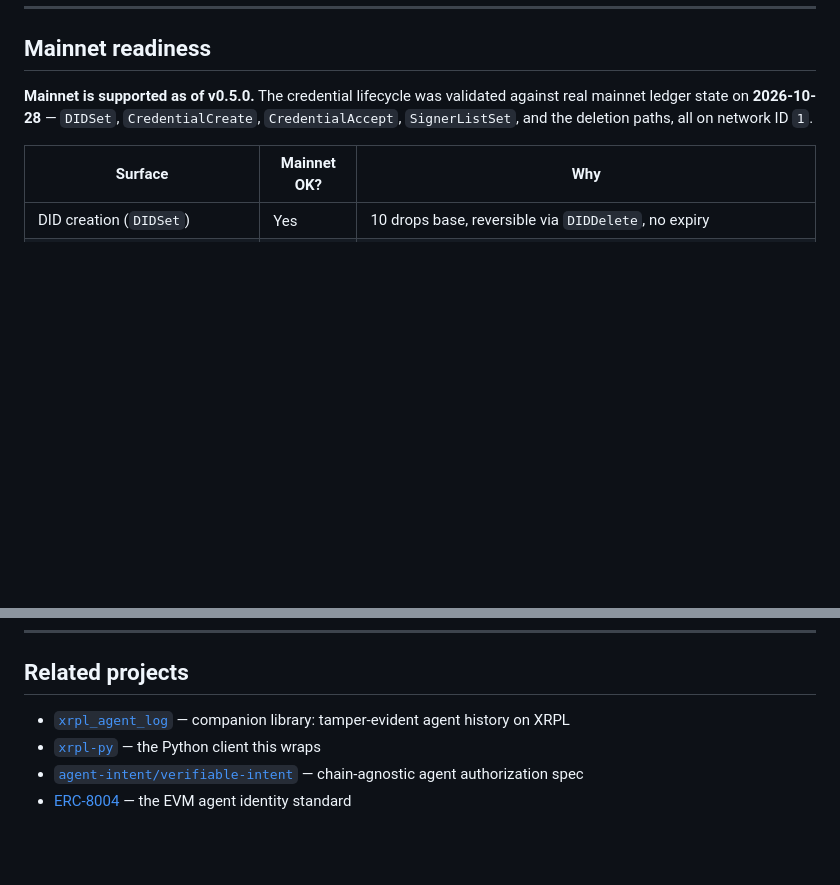
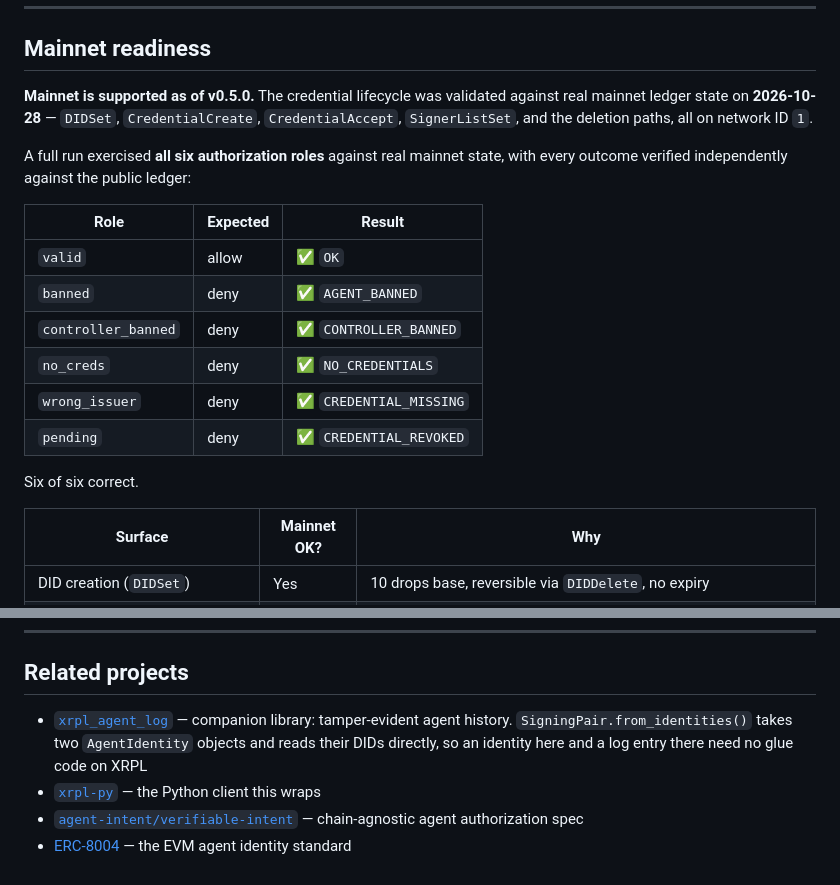
Before and after one commit to DuNorth595/xrpl_agent_id, a Markdown page: README.md, 2 parts joined by grey strips. GitHub-like rendering; blank space fills up the shorter version.

```diff
--- a/README.md
+++ b/README.md
@@ -412,6 +412,20 @@ against real mainnet ledger state on **2026-10-28** — `DIDSet`,
 `CredentialCreate`, `CredentialAccept`, `SignerListSet`, and the deletion
 paths, all on network ID `1`.
 
+A full run exercised **all six authorization roles** against real mainnet
+state, with every outcome verified independently against the public ledger:
+
+| Role | Expected | Result |
+|---|---|---|
+| `valid` | allow | ✅ `OK` |
+| `banned` | deny | ✅ `AGENT_BANNED` |
+| `controller_banned` | deny | ✅ `CONTROLLER_BANNED` |
+| `no_creds` | deny | ✅ `NO_CREDENTIALS` |
+| `wrong_issuer` | deny | ✅ `CREDENTIAL_MISSING` |
+| `pending` | deny | ✅ `CREDENTIAL_REVOKED` |
+
+Six of six correct.
+
 | Surface | Mainnet OK? | Why |
 |---|---|---|
 | DID creation (`DIDSet`) | Yes | 10 drops base, reversible via `DIDDelete`, no expiry |
@@ -638,7 +652,7 @@ standards (XLS-40d, XLS-70) — public-domain spec text.
 
 ## Related projects
 
-- [`xrpl_agent_log`](https://github.com/DuNorth595/xrpl_agent_log) — companion library: tamper-evident agent history on XRPL
+- [`xrpl_agent_log`](https://github.com/DuNorth595/xrpl_agent_log) — companion library: tamper-evident agent history. `SigningPair.from_identities()` takes two `AgentIdentity` objects and reads their DIDs directly, so an identity here and a log entry there need no glue code on XRPL
 - [`xrpl-py`](https://github.com/XRPLF/xrpl-py) — the Python client this wraps
 - [`agent-intent/verifiable-intent`](https://github.com/agent-intent/verifiable-intent) — chain-agnostic agent authorization spec
 - [ERC-8004](https://eips.ethereum.org/EIPS/eip-8004) — the EVM agent identity standard
```
Also changed, not shown: docs/MAINNET_DECISION.md (+36 -0 lines).
